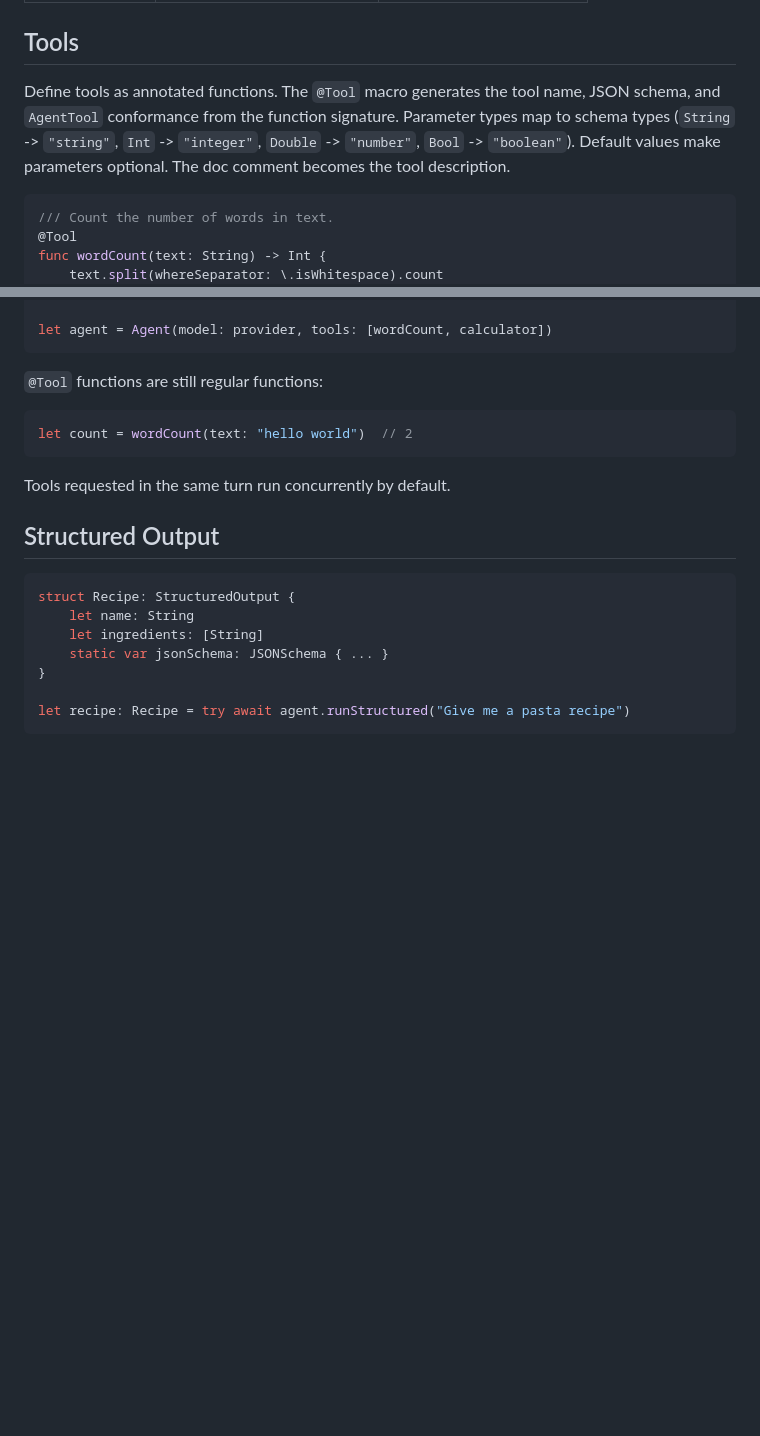
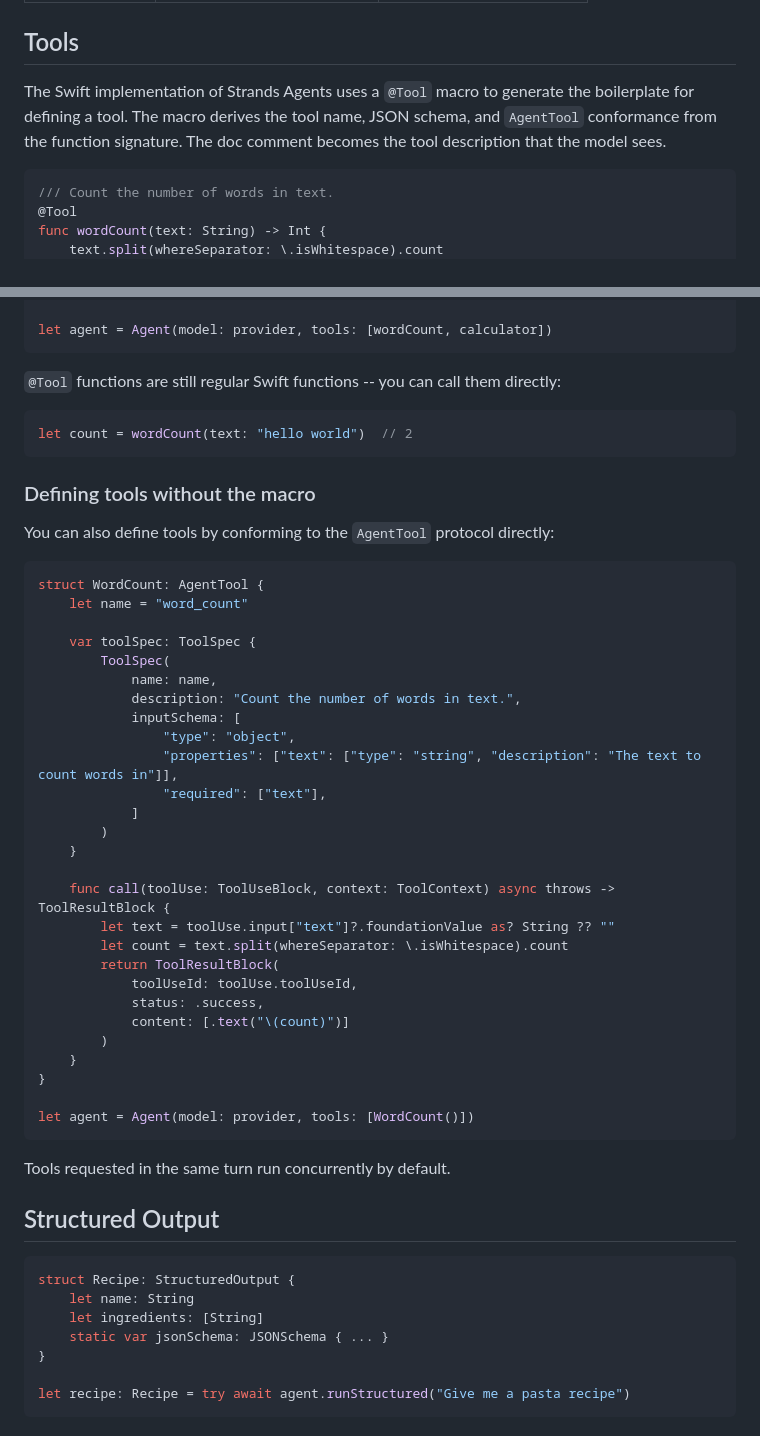
Before and after one commit to kunal732/strands-agents-swift, a Markdown page: README.md, 2 parts joined by grey strips. Rendered like a GitHub page; blank space fills up the shorter version.

Commit message:
Rewrite Tools section: explain macro, show manual AgentTool conformance

````diff
--- a/README.md
+++ b/README.md
@@ -110,7 +110,7 @@ let agent = Agent(
 
 ## Tools
 
-Define tools as annotated functions. The `@Tool` macro generates the tool name, JSON schema, and `AgentTool` conformance from the function signature. Parameter types map to schema types (`String` -> `"string"`, `Int` -> `"integer"`, `Double` -> `"number"`, `Bool` -> `"boolean"`). Default values make parameters optional. The doc comment becomes the tool description.
+The Swift implementation of Strands Agents uses a `@Tool` macro to generate the boilerplate for defining a tool. The macro derives the tool name, JSON schema, and `AgentTool` conformance from the function signature. The doc comment becomes the tool description that the model sees.
 
 ```swift
 /// Count the number of words in text.
@@ -129,10 +129,44 @@ func calculator(expression: String) -> String {
 let agent = Agent(model: provider, tools: [wordCount, calculator])
 ```
 
-`@Tool` functions are still regular functions:
+`@Tool` functions are still regular Swift functions -- you can call them directly:
 
 ```swift
 let count = wordCount(text: "hello world")  // 2
+```
+
+### Defining tools without the macro
+
+You can also define tools by conforming to the `AgentTool` protocol directly:
+
+```swift
+struct WordCount: AgentTool {
+    let name = "word_count"
+
+    var toolSpec: ToolSpec {
+        ToolSpec(
+            name: name,
+            description: "Count the number of words in text.",
+            inputSchema: [
+                "type": "object",
+                "properties": ["text": ["type": "string", "description": "The text to count words in"]],
+                "required": ["text"],
+            ]
+        )
+    }
+
+    func call(toolUse: ToolUseBlock, context: ToolContext) async throws -> ToolResultBlock {
+        let text = toolUse.input["text"]?.foundationValue as? String ?? ""
+        let count = text.split(whereSeparator: \.isWhitespace).count
+        return ToolResultBlock(
+            toolUseId: toolUse.toolUseId,
+            status: .success,
+            content: [.text("\(count)")]
+        )
+    }
+}
+
+let agent = Agent(model: provider, tools: [WordCount()])
 ```
 
 Tools requested in the same turn run concurrently by default.
````
